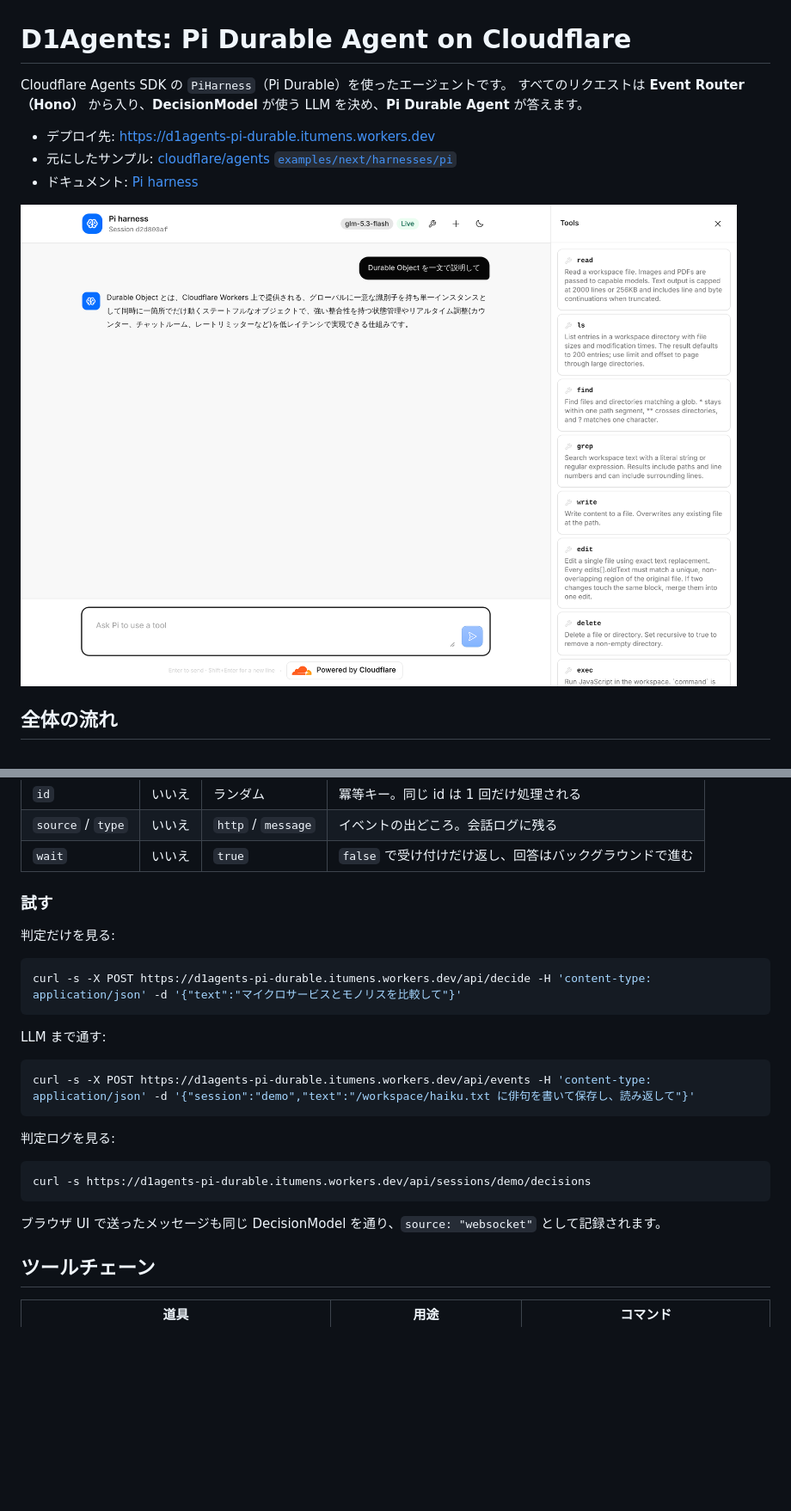
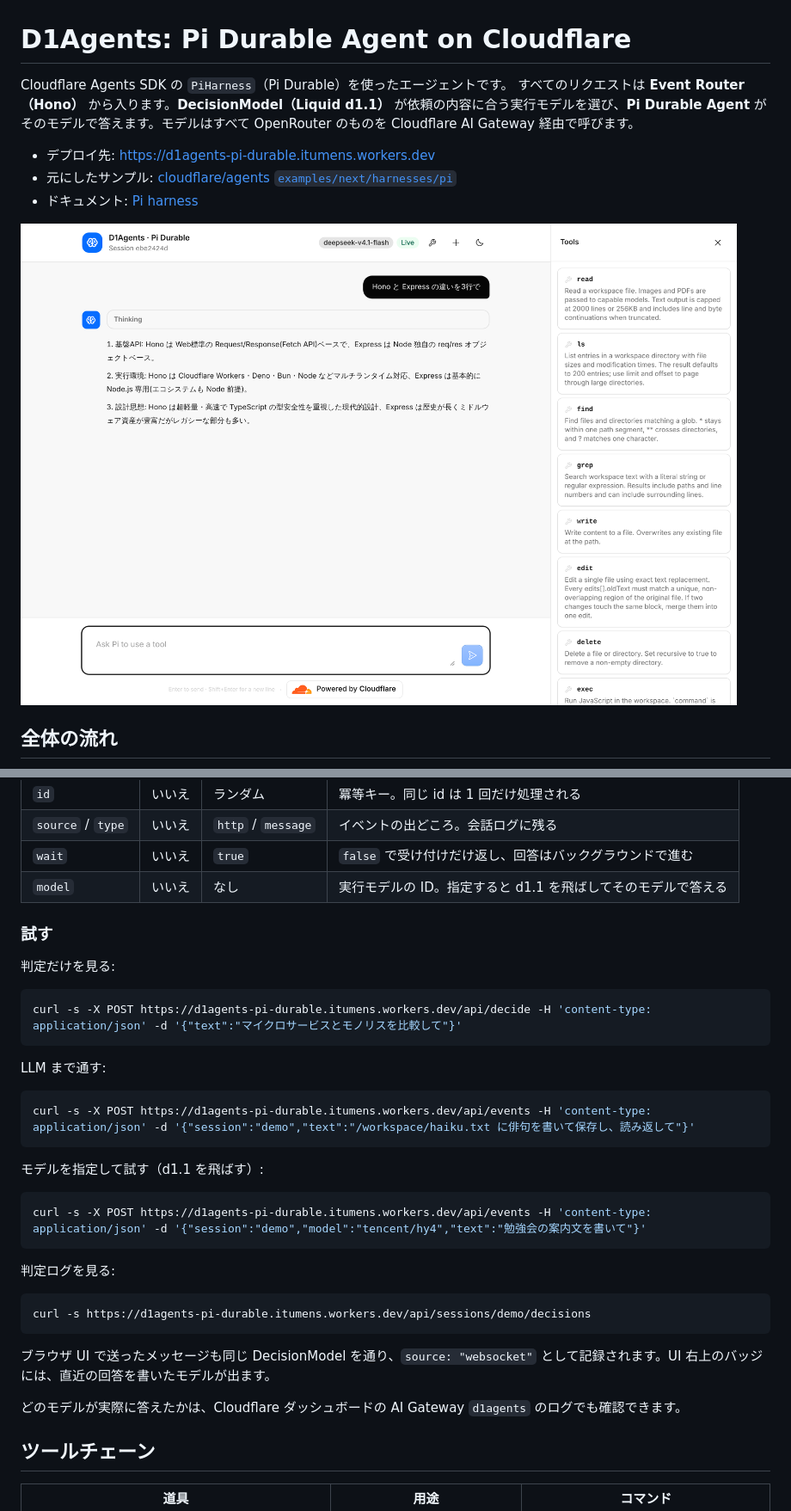
Before and after one commit to YuSa0-6/PiDurableAgents, a Markdown page: README.md, 2 parts joined by grey strips. Shown at 86% size. Drawn GitHub-style; pictures changed too: docs/ui.png; blank space fills up the shorter version.

````diff
--- a/README.md
+++ b/README.md
@@ -1,7 +1,7 @@
 # D1Agents: Pi Durable Agent on Cloudflare
 
 Cloudflare Agents SDK の `PiHarness`（Pi Durable）を使ったエージェントです。
-すべてのリクエストは **Event Router（Hono）** から入り、**DecisionModel** が使う LLM を決め、**Pi Durable Agent** が答えます。
+すべてのリクエストは **Event Router（Hono）** から入ります。**DecisionModel（Liquid d1.1）** が依頼の内容に合う実行モデルを選び、**Pi Durable Agent** がそのモデルで答えます。モデルはすべて OpenRouter のものを Cloudflare AI Gateway 経由で呼びます。
 
 - デプロイ先: https://d1agents-pi-durable.itumens.workers.dev
 - 元にしたサンプル: [cloudflare/agents `examples/next/harnesses/pi`](https://github.com/cloudflare/agents/tree/main/examples/next/harnesses/pi)
@@ -68,6 +100,7 @@ flowchart LR
 | `id` | いいえ | ランダム | 冪等キー。同じ id は 1 回だけ処理される |
 | `source` / `type` | いいえ | `http` / `message` | イベントの出どころ。会話ログに残る |
 | `wait` | いいえ | `true` | `false` で受け付けだけ返し、回答はバックグラウンドで進む |
+| `model` | いいえ | なし | 実行モデルの ID。指定すると d1.1 を飛ばしてそのモデルで答える |
 
 ### 試す
 
@@ -83,13 +116,21 @@ LLM まで通す:
 curl -s -X POST https://d1agents-pi-durable.itumens.workers.dev/api/events -H 'content-type: application/json' -d '{"session":"demo","text":"/workspace/haiku.txt に俳句を書いて保存し、読み返して"}'
 ```
 
+モデルを指定して試す（d1.1 を飛ばす）:
+
+```bash
+curl -s -X POST https://d1agents-pi-durable.itumens.workers.dev/api/events -H 'content-type: application/json' -d '{"session":"demo","model":"tencent/hy4","text":"勉強会の案内文を書いて"}'
+```
+
 判定ログを見る:
 
 ```bash
 curl -s https://d1agents-pi-durable.itumens.workers.dev/api/sessions/demo/decisions
 ```
 
-ブラウザ UI で送ったメッセージも同じ DecisionModel を通り、`source: "websocket"` として記録されます。
+ブラウザ UI で送ったメッセージも同じ DecisionModel を通り、`source: "websocket"` として記録されます。UI 右上のバッジには、直近の回答を書いたモデルが出ます。
+
+どのモデルが実際に答えたかは、Cloudflare ダッシュボードの AI Gateway `d1agents` のログでも確認できます。
 
 ## ツールチェーン
 
````
Also changed, not shown: other parts of README.md (+54 -22 lines), 10 other files.
